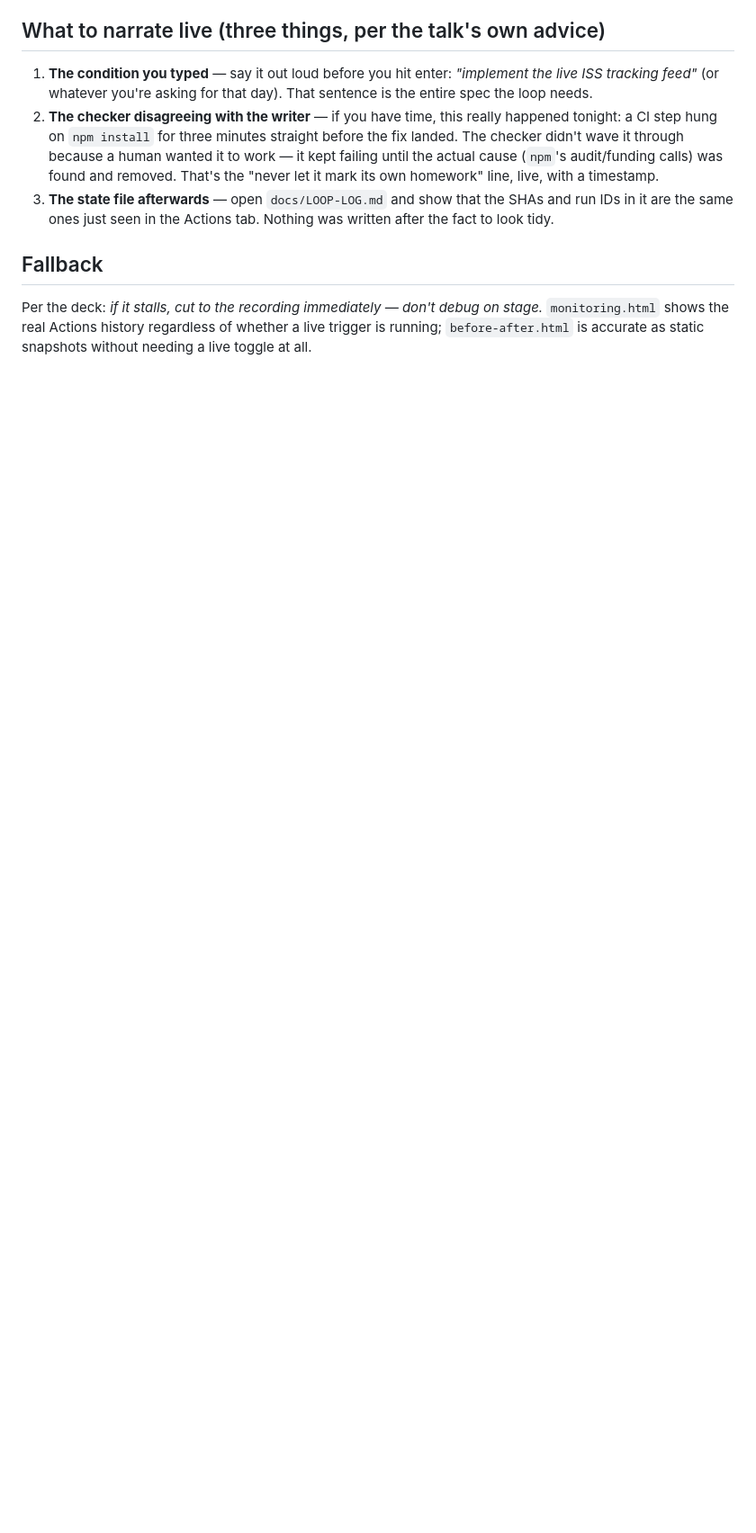
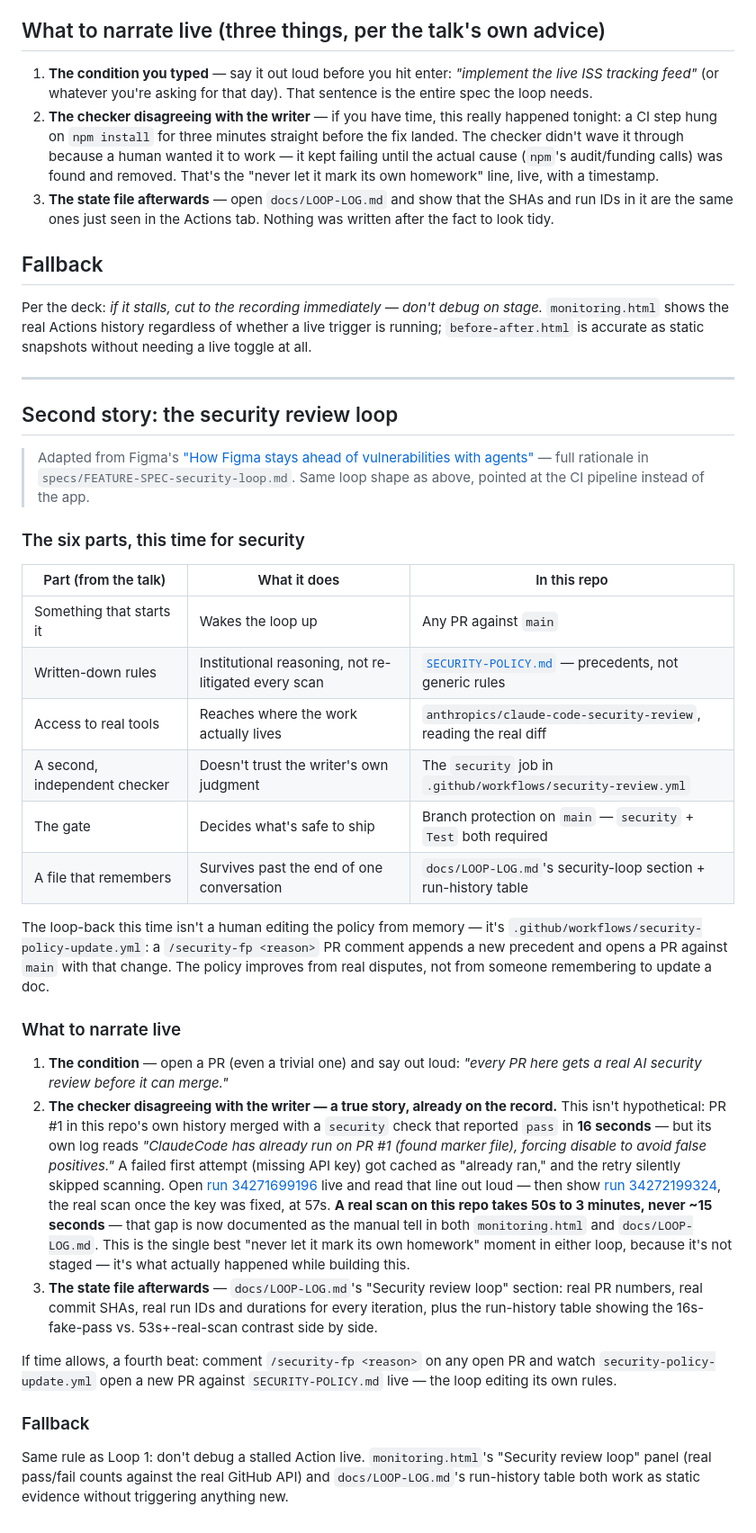
Before and after one commit to nishant7k/LoopEngineeringClaude, a Markdown page: DEMO.md, the part around one of its changes. Shown at 90% size. GitHub-like rendering; blank space fills up the shorter version.

Commit message:
Docs: add security-loop demo section + two-loop running order (#10)
Mirrors the existing realtime-feed section's structure (six parts,
what-to-narrate-live, fallback) for the security review loop, and
adds a running-order intro sequencing both stories for a single
session: feature loop first (more visual), then the security loop,
with PR #1's real fake-pass/real-scan contrast as the strongest
single beat in either story.

Co-authored-by: Claude Sonnet 5 <noreply@anthropic.com>

```diff
--- a/DEMO.md
+++ b/DEMO.md
@@ -97,3 +115,65 @@ Per the deck: *if it stalls, cut to the recording immediately — don't
 debug on stage.* `monitoring.html` shows the real Actions history
 regardless of whether a live trigger is running; `before-after.html` is
 accurate as static snapshots without needing a live toggle at all.
+
+---
+
+## Second story: the security review loop
+
+> Adapted from Figma's ["How Figma stays ahead of vulnerabilities with
+> agents"](https://www.figma.com/blog/how-figma-stays-ahead-of-vulnerabilities-with-agents/) —
+> full rationale in `specs/FEATURE-SPEC-security-loop.md`. Same loop
+> shape as above, pointed at the CI pipeline instead of the app.
+
+### The six parts, this time for security
+
+| Part (from the talk) | What it does | In this repo |
+|---|---|---|
+| Something that starts it | Wakes the loop up | Any PR against `main` |
+| Written-down rules | Institutional reasoning, not re-litigated every scan | [`SECURITY-POLICY.md`](../SECURITY-POLICY.md) — precedents, not generic rules |
+| Access to real tools | Reaches where the work actually lives | `anthropics/claude-code-security-review`, reading the real diff |
+| A second, independent checker | Doesn't trust the writer's own judgment | The `security` job in `.github/workflows/security-review.yml` |
+| The gate | Decides what's safe to ship | Branch protection on `main` — `security` + `Test` both required |
+| A file that remembers | Survives past the end of one conversation | `docs/LOOP-LOG.md`'s security-loop section + run-history table |
+
+The loop-back this time isn't a human editing the policy from memory —
+it's `.github/workflows/security-policy-update.yml`: a `/security-fp
+<reason>` PR comment appends a new precedent and opens a PR against
+`main` with that change. The policy improves from real disputes, not
+from someone remembering to update a doc.
+
+### What to narrate live
+
+1. **The condition** — open a PR (even a trivial one) and say out loud:
+   *"every PR here gets a real AI security review before it can merge."*
+2. **The checker disagreeing with the writer — a true story, already on
+   the record.** This isn't hypothetical: PR #1 in this repo's own
+   history merged with a `security` check that reported `pass` in
+   **16 seconds** — but its own log reads *"ClaudeCode has already run on
+   PR #1 (found marker file), forcing disable to avoid false
+   positives."* A failed first attempt (missing API key) got cached as
+   "already ran," and the retry silently skipped scanning. Open
+   [run 34271699196](https://github.com/nishant7k/LoopEngineeringClaude/actions/runs/34271699196)
+   live and read that line out loud — then show
+   [run 34272199324](https://github.com/nishant7k/LoopEngineeringClaude/actions/runs/34272199324),
+   the real scan once the key was fixed, at 57s. **A real scan on this
+   repo takes 50s to 3 minutes, never ~15 seconds** — that gap is now
+   documented as the manual tell in both `monitoring.html` and
+   `docs/LOOP-LOG.md`. This is the single best "never let it mark its
+   own homework" moment in either loop, because it's not staged — it's
+   what actually happened while building this.
+3. **The state file afterwards** — `docs/LOOP-LOG.md`'s "Security review
+   loop" section: real PR numbers, real commit SHAs, real run IDs and
+   durations for every iteration, plus the run-history table showing the
+   16s-fake-pass vs. 53s+-real-scan contrast side by side.
+
+If time allows, a fourth beat: comment `/security-fp <reason>` on any
+open PR and watch `security-policy-update.yml` open a new PR against
+`SECURITY-POLICY.md` live — the loop editing its own rules.
+
+### Fallback
+
+Same rule as Loop 1: don't debug a stalled Action live.
+`monitoring.html`'s "Security review loop" panel (real pass/fail counts
+against the real GitHub API) and `docs/LOOP-LOG.md`'s run-history table
+both work as static evidence without triggering anything new.
```
Also changed, not shown: other parts of DEMO.md (+18 -0 lines).
